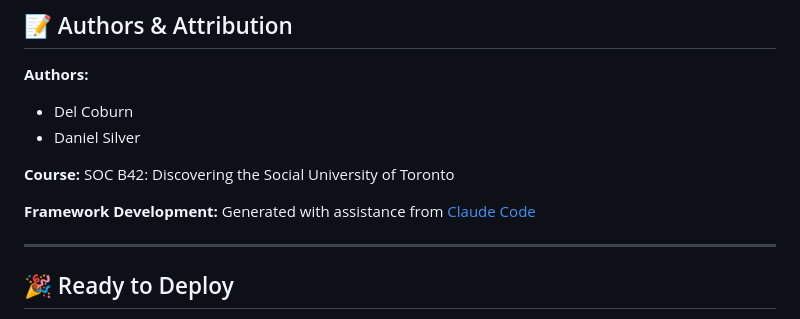
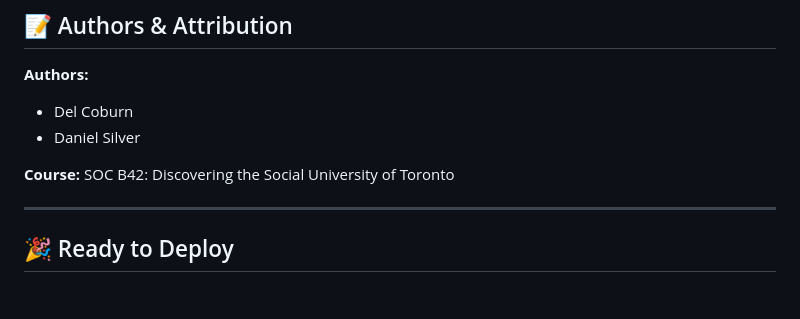
Before and after one commit to Baglecake/Socratic-RCM, a Markdown page: README.md, the part around the change. GitHub-like rendering; blank space fills up the shorter version.

Commit message:
Remove framework development mention from README
Removed framework development section mentioning Claude Code.

```diff
--- a/README.md
+++ b/README.md
@@ -380,9 +380,6 @@ Before deploying to students:
 SOC B42: Discovering the Social
 University of Toronto
 
-**Framework Development:**
-Generated with assistance from [Claude Code](https://claude.com/claude-code)
-
 ---
 
 ## 🎉 Ready to Deploy
```
